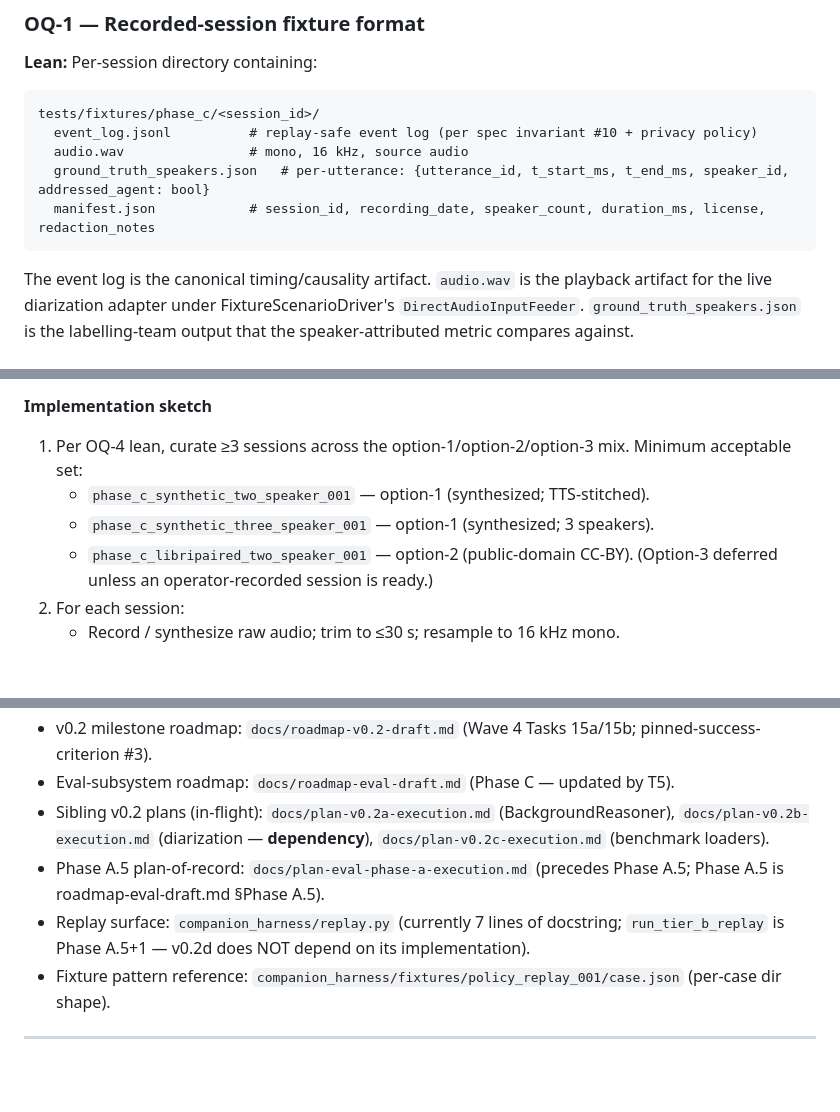
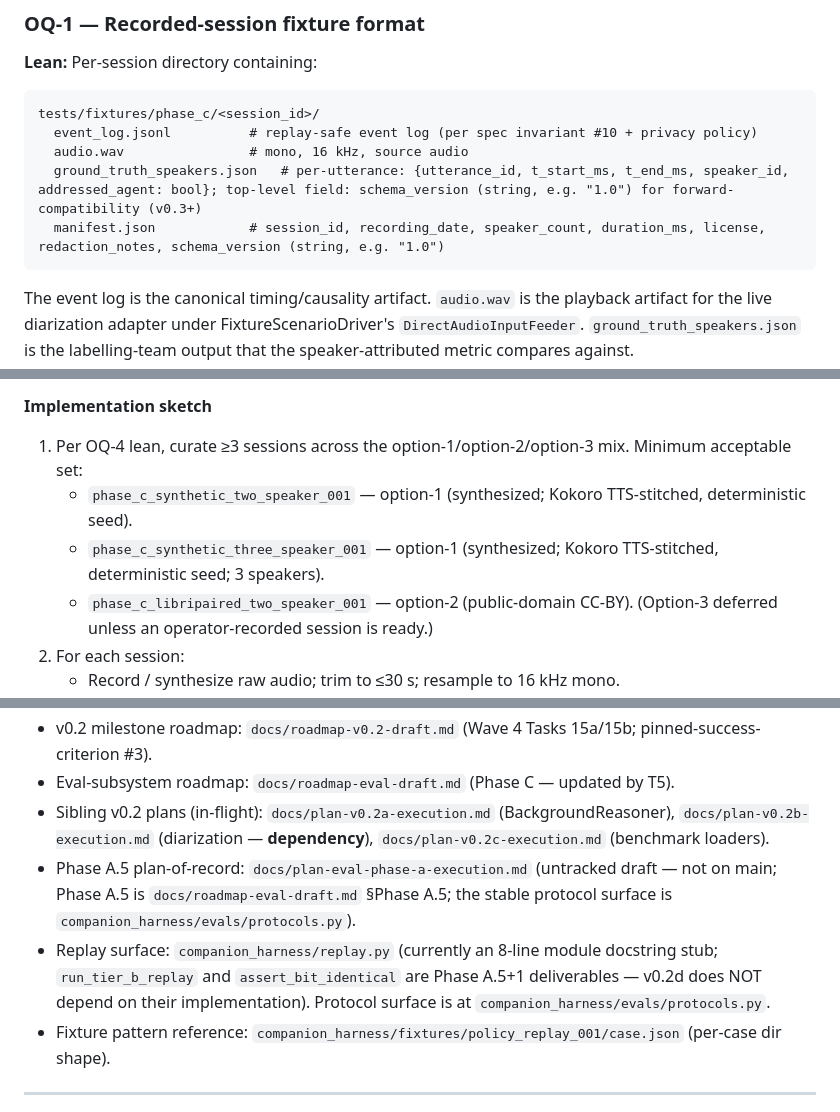
Before and after one commit to Eden-kk/companion-agent-harness, a Markdown page: docs/plan-v0.2d-execution.md, 3 parts joined by grey strips. GitHub-like rendering; blank space fills up the shorter version.

````diff
--- a/docs/plan-v0.2d-execution.md
+++ b/docs/plan-v0.2d-execution.md
@@ -99,8 +99,8 @@ If any of the three gates slip, v0.2d stays in plan-only state. **No partial fra
 tests/fixtures/phase_c/<session_id>/
   event_log.jsonl          # replay-safe event log (per spec invariant #10 + privacy policy)
   audio.wav                # mono, 16 kHz, source audio
-  ground_truth_speakers.json   # per-utterance: {utterance_id, t_start_ms, t_end_ms, speaker_id, addressed_agent: bool}
-  manifest.json            # session_id, recording_date, speaker_count, duration_ms, license, redaction_notes
+  ground_truth_speakers.json   # per-utterance: {utterance_id, t_start_ms, t_end_ms, speaker_id, addressed_agent: bool}; top-level field: schema_version (string, e.g. "1.0") for forward-compatibility (v0.3+)
+  manifest.json            # session_id, recording_date, speaker_count, duration_ms, license, redaction_notes, schema_version (string, e.g. "1.0")
 ```
 
 The event log is the canonical timing/causality artifact. `audio.wav` is the playback artifact for the live diarization adapter under FixtureScenarioDriver's `DirectAudioInputFeeder`. `ground_truth_speakers.json` is the labelling-team output that the speaker-attributed metric compares against.
@@ -221,8 +221,8 @@ The event log is the canonical timing/causality artifact. `audio.wav` is the pla
 
 **Implementation sketch**
 1. Per OQ-4 lean, curate ≥3 sessions across the option-1/option-2/option-3 mix. Minimum acceptable set:
-   - `phase_c_synthetic_two_speaker_001` — option-1 (synthesized; TTS-stitched).
-   - `phase_c_synthetic_three_speaker_001` — option-1 (synthesized; 3 speakers).
+   - `phase_c_synthetic_two_speaker_001` — option-1 (synthesized; Kokoro TTS-stitched, deterministic seed).
+   - `phase_c_synthetic_three_speaker_001` — option-1 (synthesized; Kokoro TTS-stitched, deterministic seed; 3 speakers).
    - `phase_c_libripaired_two_speaker_001` — option-2 (public-domain CC-BY).
    (Option-3 deferred unless an operator-recorded session is ready.)
 2. For each session:
@@ -423,8 +423,8 @@ These add to v0.2 roadmap's existing fixture-manifest line for `live_examiner_di
 - v0.2 milestone roadmap: `docs/roadmap-v0.2-draft.md` (Wave 4 Tasks 15a/15b; pinned-success-criterion #3).
 - Eval-subsystem roadmap: `docs/roadmap-eval-draft.md` (Phase C — updated by T5).
 - Sibling v0.2 plans (in-flight): `docs/plan-v0.2a-execution.md` (BackgroundReasoner), `docs/plan-v0.2b-execution.md` (diarization — **dependency**), `docs/plan-v0.2c-execution.md` (benchmark loaders).
-- Phase A.5 plan-of-record: `docs/plan-eval-phase-a-execution.md` (precedes Phase A.5; Phase A.5 is roadmap-eval-draft.md §Phase A.5).
-- Replay surface: `companion_harness/replay.py` (currently 7 lines of docstring; `run_tier_b_replay` is Phase A.5+1 — v0.2d does NOT depend on its implementation).
+- Phase A.5 plan-of-record: `docs/plan-eval-phase-a-execution.md` (untracked draft — not on main; Phase A.5 is `docs/roadmap-eval-draft.md` §Phase A.5; the stable protocol surface is `companion_harness/evals/protocols.py`).
+- Replay surface: `companion_harness/replay.py` (currently an 8-line module docstring stub; `run_tier_b_replay` and `assert_bit_identical` are Phase A.5+1 deliverables — v0.2d does NOT depend on their implementation). Protocol surface is at `companion_harness/evals/protocols.py`.
 - Fixture pattern reference: `companion_harness/fixtures/policy_replay_001/case.json` (per-case dir shape).
 
 ---
````
Also changed, not shown: other parts of docs/plan-v0.2d-execution.md (+11 -11 lines).
